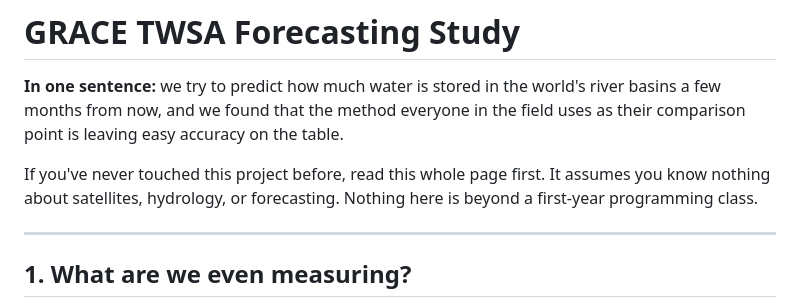
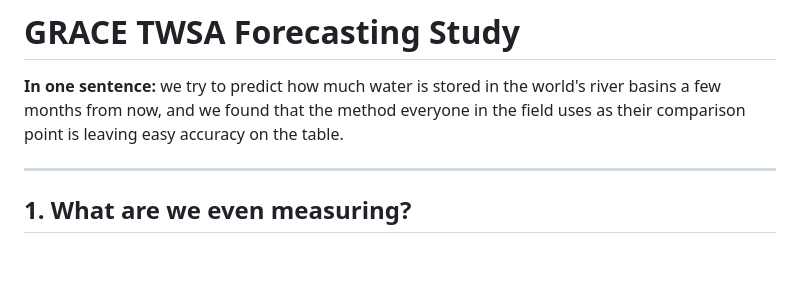
Before and after one commit to ishaankejriwal/graceseespaper, a Markdown page: README.md, the part around the change. GitHub-like rendering; blank space fills up the shorter version.

Commit message:
Revise README to streamline introductory content
Removed introductory guidance for new users.

```diff
--- a/README.md
+++ b/README.md
@@ -4,9 +4,7 @@
 few months from now, and we found that the method everyone in the field uses as their
 comparison point is leaving easy accuracy on the table.
 
-If you've never touched this project before, read this whole page first. It assumes you know
-nothing about satellites, hydrology, or forecasting. Nothing here is beyond a first-year
-programming class.
+
 
 ---
 
```
